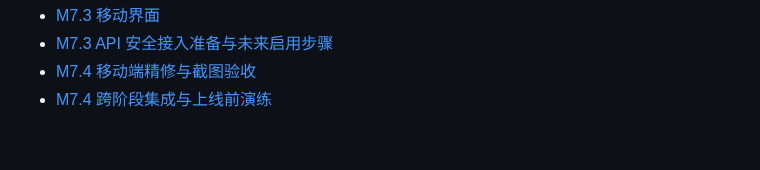
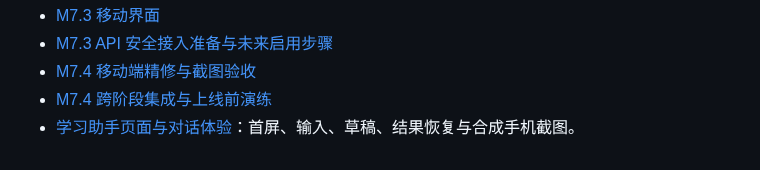
Before and after one commit to kopdabanya-commits/BanyaKaoyan, a Markdown page: docs/index.md, the part around the change. Drawn GitHub-style.

```diff
--- a/docs/index.md
+++ b/docs/index.md
@@ -24,3 +24,4 @@
 - [M7.3 API 安全接入准备与未来启用步骤](M7_3_API_READINESS.md)
 - [M7.4 移动端精修与截图验收](M7_4_VISUAL.md)
 - [M7.4 跨阶段集成与上线前演练](M7_4_ACCEPTANCE.md)
+- [学习助手页面与对话体验](ASSISTANT_EXPERIENCE.md)：首屏、输入、草稿、结果恢复与合成手机截图。
```
Also changed, not shown: docs/ASSISTANT_EXPERIENCE.md (added, +31 -0 lines), docs/PROJECT_STATUS.md (+2 -0 lines), docs/images/assistant-experience/chat.png (added), docs/images/assistant-experience/english-home.png (added), docs/images/assistant-experience/fees.png (added), docs/images/assistant-experience/politics-home.png (added), docs/images/assistant-experience/preview.png (added), docs/images/assistant-experience/unconfirmed.png (added), 5 other files.
